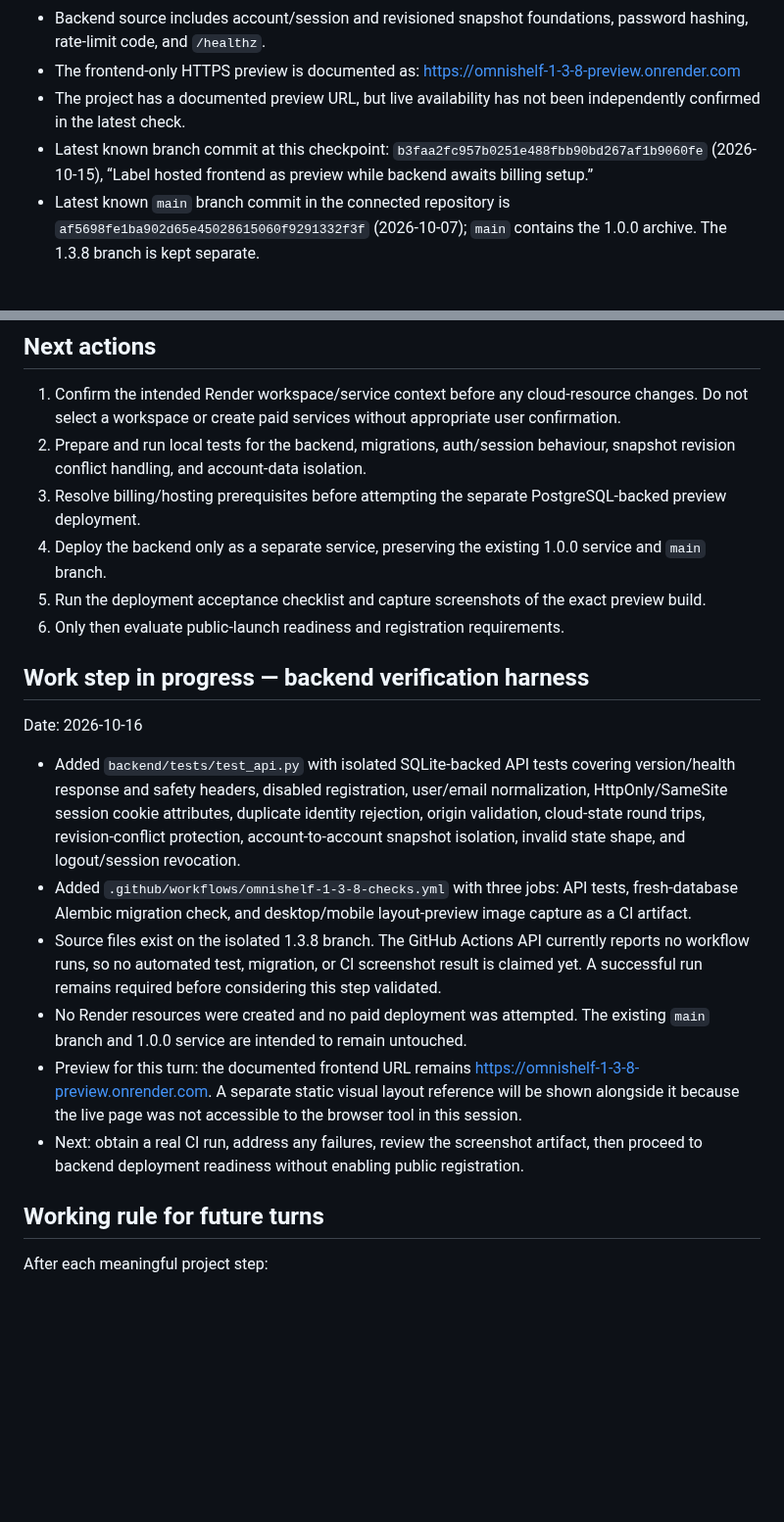
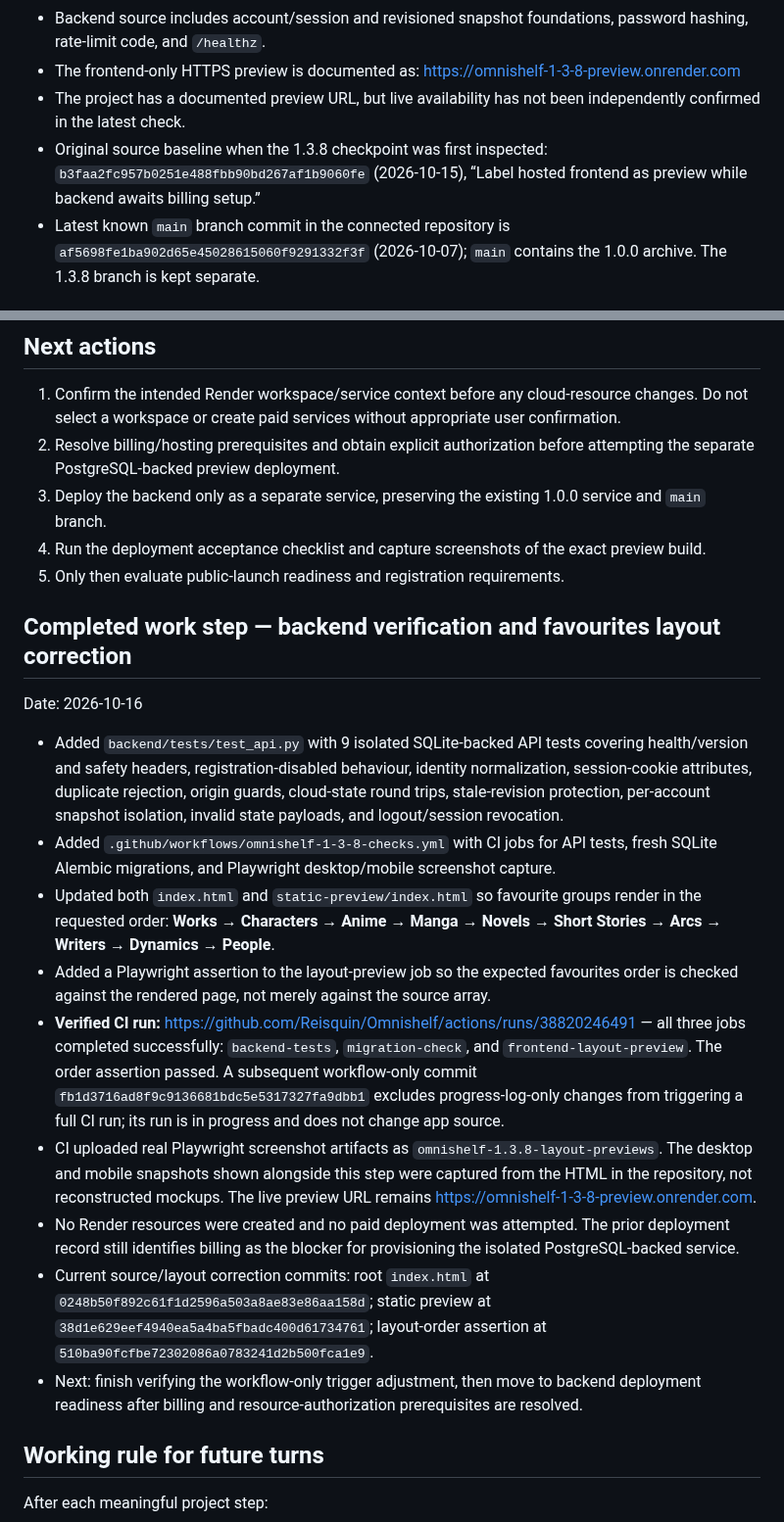
Before and after one commit to Reisquin/Omnishelf, a Markdown page: PROJECT_PROGRESS.md, 2 parts joined by grey strips. Shown at 98% size. Rendered like a GitHub page; blank space fills up the shorter version.

Commit message:
Record passing CI and favourites layout correction

```diff
--- a/PROJECT_PROGRESS.md
+++ b/PROJECT_PROGRESS.md
@@ -62,7 +62,7 @@ Taxonomy choices recorded:
 - Backend source includes account/session and revisioned snapshot foundations, password hashing, rate-limit code, and `/healthz`.
 - The frontend-only HTTPS preview is documented as: https://omnishelf-1-3-8-preview.onrender.com
 - The project has a documented preview URL, but live availability has not been independently confirmed in the latest check.
-- Latest known branch commit at this checkpoint: `b3faa2fc957b0251e488fbb90bd267af1b9060fe` (2026-10-15), “Label hosted frontend as preview while backend awaits billing setup.”
+- Original source baseline when the 1.3.8 checkpoint was first inspected: `b3faa2fc957b0251e488fbb90bd267af1b9060fe` (2026-10-15), “Label hosted frontend as preview while backend awaits billing setup.”
 - Latest known `main` branch commit in the connected repository is `af5698fe1ba902d65e45028615060f9291332f3f` (2026-10-07); `main` contains the 1.0.0 archive. The 1.3.8 branch is kept separate.
 
 ### Known limitations/blockers
@@ -75,22 +75,24 @@ Taxonomy choices recorded:
 ## Next actions
 
 1. Confirm the intended Render workspace/service context before any cloud-resource changes. Do not select a workspace or create paid services without appropriate user confirmation.
-2. Prepare and run local tests for the backend, migrations, auth/session behaviour, snapshot revision conflict handling, and account-data isolation.
-3. Resolve billing/hosting prerequisites before attempting the separate PostgreSQL-backed preview deployment.
-4. Deploy the backend only as a separate service, preserving the existing 1.0.0 service and `main` branch.
-5. Run the deployment acceptance checklist and capture screenshots of the exact preview build.
-6. Only then evaluate public-launch readiness and registration requirements.
+2. Resolve billing/hosting prerequisites and obtain explicit authorization before attempting the separate PostgreSQL-backed preview deployment.
+3. Deploy the backend only as a separate service, preserving the existing 1.0.0 service and `main` branch.
+4. Run the deployment acceptance checklist and capture screenshots of the exact preview build.
+5. Only then evaluate public-launch readiness and registration requirements.
 
-## Work step in progress — backend verification harness
+## Completed work step — backend verification and favourites layout correction
 
 Date: 2026-10-16
 
-- Added `backend/tests/test_api.py` with isolated SQLite-backed API tests covering version/health response and safety headers, disabled registration, user/email normalization, HttpOnly/SameSite session cookie attributes, duplicate identity rejection, origin validation, cloud-state round trips, revision-conflict protection, account-to-account snapshot isolation, invalid state shape, and logout/session revocation.
-- Added `.github/workflows/omnishelf-1-3-8-checks.yml` with three jobs: API tests, fresh-database Alembic migration check, and desktop/mobile layout-preview image capture as a CI artifact.
-- Source files exist on the isolated 1.3.8 branch. The GitHub Actions API currently reports no workflow runs, so no automated test, migration, or CI screenshot result is claimed yet. A successful run remains required before considering this step validated.
-- No Render resources were created and no paid deployment was attempted. The existing `main` branch and 1.0.0 service are intended to remain untouched.
-- Preview for this turn: the documented frontend URL remains https://omnishelf-1-3-8-preview.onrender.com. A separate static visual layout reference will be shown alongside it because the live page was not accessible to the browser tool in this session.
-- Next: obtain a real CI run, address any failures, review the screenshot artifact, then proceed to backend deployment readiness without enabling public registration.
+- Added `backend/tests/test_api.py` with 9 isolated SQLite-backed API tests covering health/version and safety headers, registration-disabled behaviour, identity normalization, session-cookie attributes, duplicate rejection, origin guards, cloud-state round trips, stale-revision protection, per-account snapshot isolation, invalid state payloads, and logout/session revocation.
+- Added `.github/workflows/omnishelf-1-3-8-checks.yml` with CI jobs for API tests, fresh SQLite Alembic migrations, and Playwright desktop/mobile screenshot capture.
+- Updated both `index.html` and `static-preview/index.html` so favourite groups render in the requested order: **Works → Characters → Anime → Manga → Novels → Short Stories → Arcs → Writers → Dynamics → People**.
+- Added a Playwright assertion to the layout-preview job so the expected favourites order is checked against the rendered page, not merely against the source array.
+- **Verified CI run:** https://github.com/Reisquin/Omnishelf/actions/runs/38820246491 — all three jobs completed successfully: `backend-tests`, `migration-check`, and `frontend-layout-preview`. The order assertion passed. A subsequent workflow-only commit `fb1d3716ad8f9c9136681bdc5e5317327fa9dbb1` excludes progress-log-only changes from triggering a full CI run; its run is in progress and does not change app source.
+- CI uploaded real Playwright screenshot artifacts as `omnishelf-1.3.8-layout-previews`. The desktop and mobile snapshots shown alongside this step were captured from the HTML in the repository, not reconstructed mockups. The live preview URL remains https://omnishelf-1-3-8-preview.onrender.com.
+- No Render resources were created and no paid deployment was attempted. The prior deployment record still identifies billing as the blocker for provisioning the isolated PostgreSQL-backed service.
+- Current source/layout correction commits: root `index.html` at `0248b50f892c61f1d2596a503a8ae83e86aa158d`; static preview at `38d1e629eef4940ea5a4ba5fbadc400d61734761`; layout-order assertion at `510ba90fcfbe72302086a0783241d2b500fca1e9`.
+- Next: finish verifying the workflow-only trigger adjustment, then move to backend deployment readiness after billing and resource-authorization prerequisites are resolved.
 
 ## Working rule for future turns
 
```
